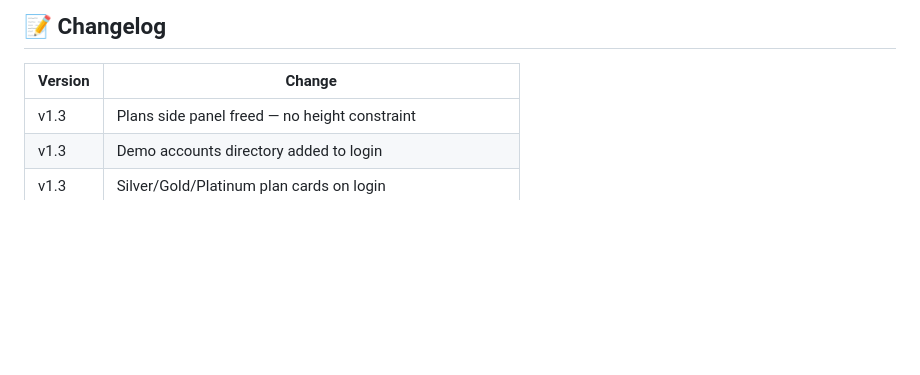
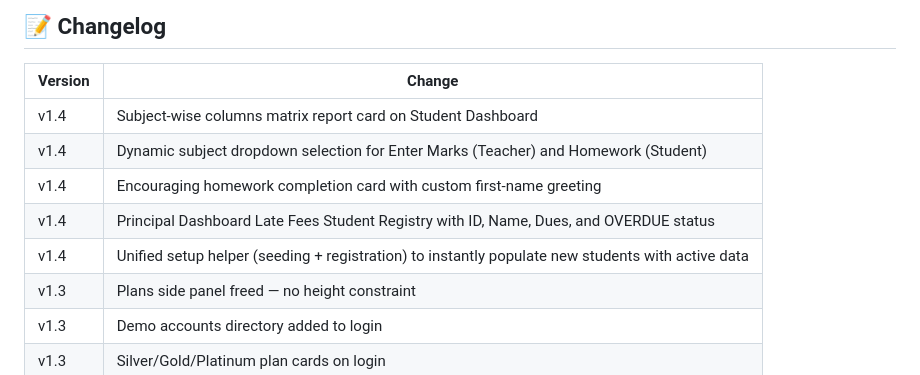
Before and after one commit to ashishkumarkasani21-create/school-os, a Markdown page: README.md, the part around the change. Drawn GitHub-style; blank space fills up the shorter version.

Commit message:
docs: Update README.md changelog with Version 1.4 changes

```diff
--- a/README.md
+++ b/README.md
@@ -134,6 +134,11 @@ Password for all: **`school123`**
 
 | Version | Change |
 |---------|--------|
+| v1.4 | Subject-wise columns matrix report card on Student Dashboard |
+| v1.4 | Dynamic subject dropdown selection for Enter Marks (Teacher) and Homework (Student) |
+| v1.4 | Encouraging homework completion card with custom first-name greeting |
+| v1.4 | Principal Dashboard Late Fees Student Registry with ID, Name, Dues, and OVERDUE status |
+| v1.4 | Unified setup helper (seeding + registration) to instantly populate new students with active data |
 | v1.3 | Plans side panel freed — no height constraint |
 | v1.3 | Demo accounts directory added to login |
 | v1.3 | Silver/Gold/Platinum plan cards on login |
```
